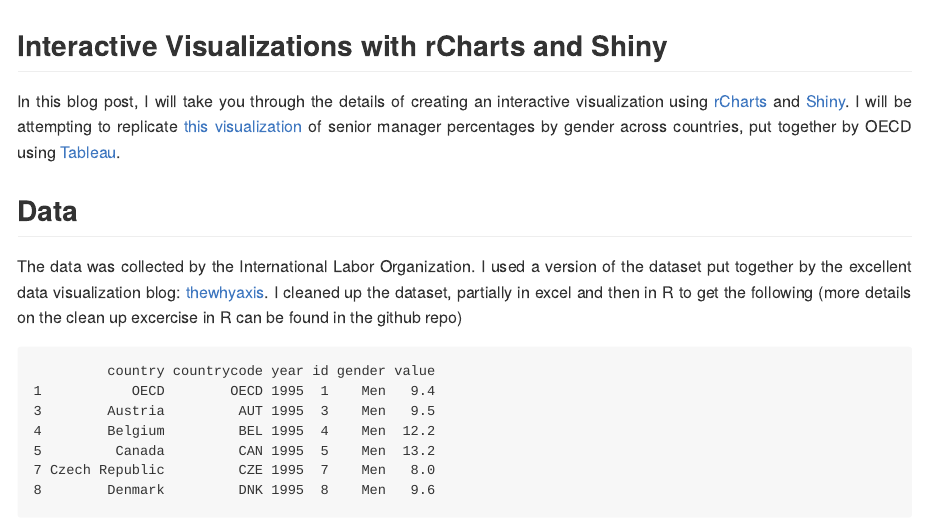
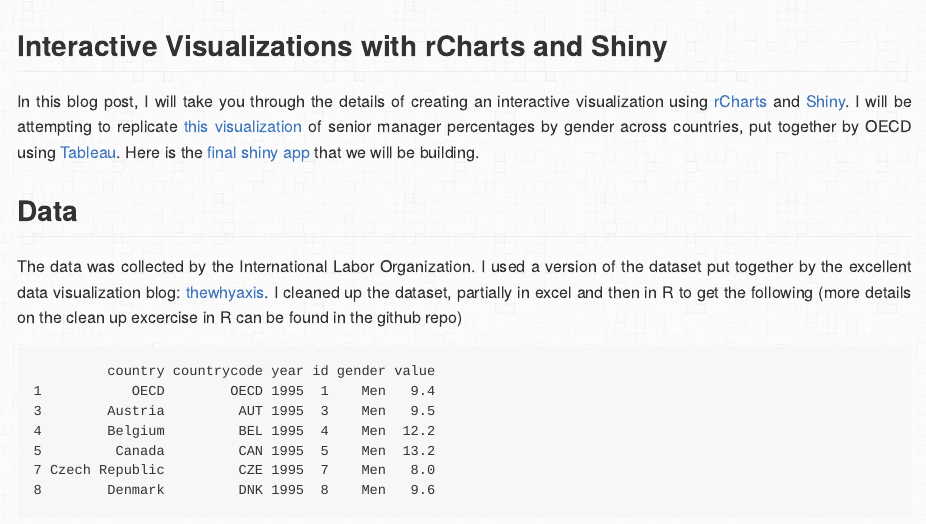
Before and after one commit to ramnathv/rChartsShiny, an R Markdown document (index.Rmd): the page in a window 1100 px wide, from its top. The pictures show the output file index.md that the author committed with the source, drawn offline in the style of GitHub.

Commit message:
add background and reference to shiny app right upfront

```diff
--- a/index.Rmd
+++ b/index.Rmd
@@ -21,6 +24,6 @@ p {
 </style>
 
-In this blog post, I will take you through the details of creating an interactive visualization using [rCharts](http://ramnathv.github.io/rCharts) and [Shiny](http://rstudio.github.io/shiny). I will be attempting to replicate [this visualization](http://www.oecd.org/gender/data/proportionofemployedwhoareseniormanagersbysex.htm) of senior manager percentages by gender across countries, put together by OECD using [Tableau](http://www.tableausoftware.com).
+In this blog post, I will take you through the details of creating an interactive visualization using [rCharts](http://ramnathv.github.io/rCharts) and [Shiny](http://rstudio.github.io/shiny). I will be attempting to replicate [this visualization](http://www.oecd.org/gender/data/proportionofemployedwhoareseniormanagersbysex.htm) of senior manager percentages by gender across countries, put together by OECD using [Tableau](http://www.tableausoftware.com). Here is the [final shiny app](http://glimmer.rstudio.com/ramnathv/rChartOECD/) that we will be building.
 
 ## Data
 
```
Also changed, not shown: index.html, index.md, libraries/frameworks/minimal/images/light_wool.png (added), libraries/frameworks/minimal/images/light_wool_@2X.png (added), libraries/frameworks/minimal/images/readme.txt (added), libraries/frameworks/minimal/images/subtle_freckles.png (added), libraries/frameworks/minimal/images/subtle_freckles_@2X.png (added), index.Rmd (3 more changed lines).
